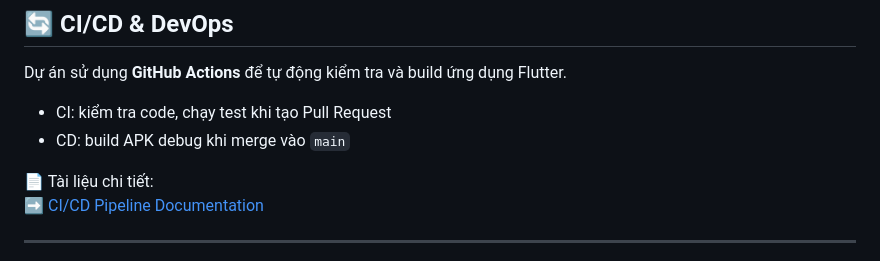
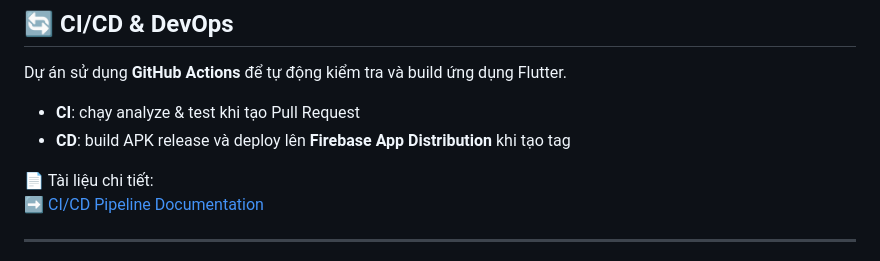
Before and after one commit to PhucHoang200/intelli-car-app, a Markdown page: README.md, the part around the change. GitHub-like rendering.

```diff
--- a/README.md
+++ b/README.md
@@ -166,8 +166,8 @@ flutter run
 
 Dự án sử dụng **GitHub Actions** để tự động kiểm tra và build ứng dụng Flutter.
 
-- CI: kiểm tra code, chạy test khi tạo Pull Request
-- CD: build APK debug khi merge vào `main`
+- **CI**: chạy analyze & test khi tạo Pull Request
+- **CD**: build APK release và deploy lên **Firebase App Distribution** khi tạo tag
 
 📄 Tài liệu chi tiết:
 ➡️ [CI/CD Pipeline Documentation](docs/CI-CD.md)
```
